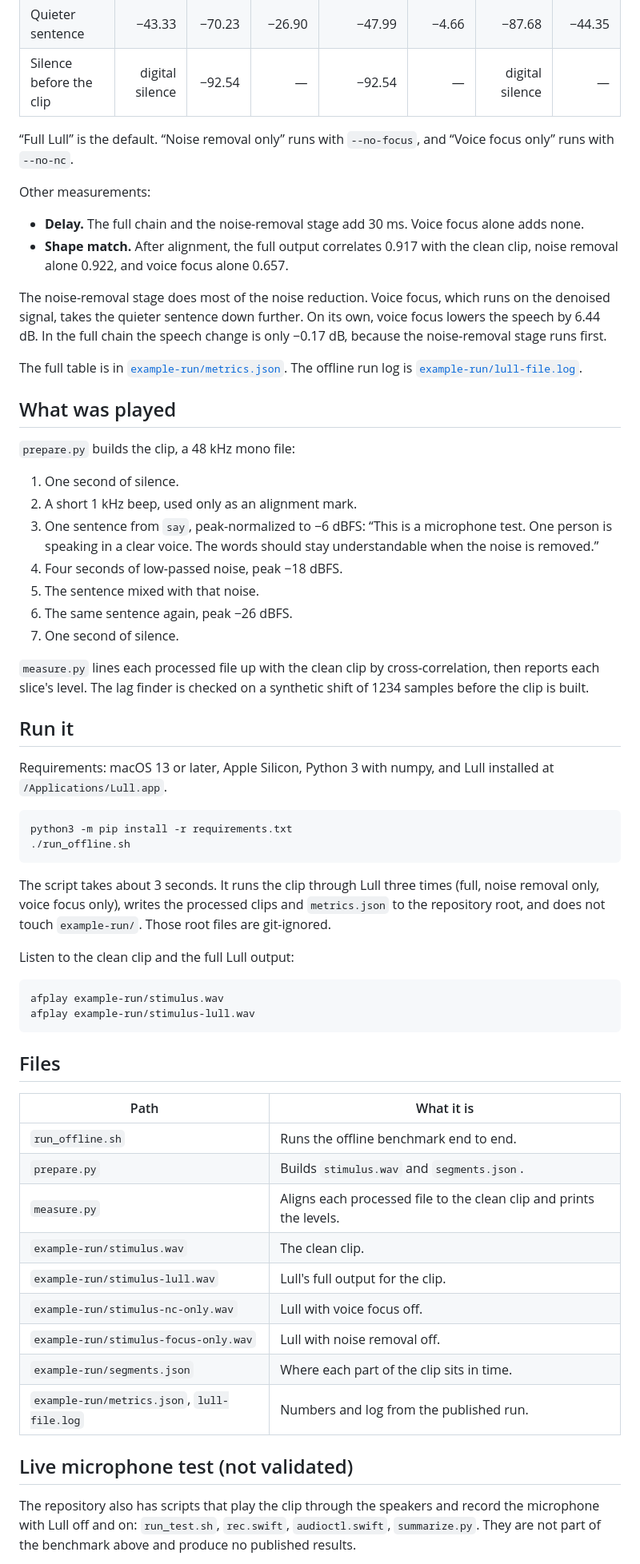
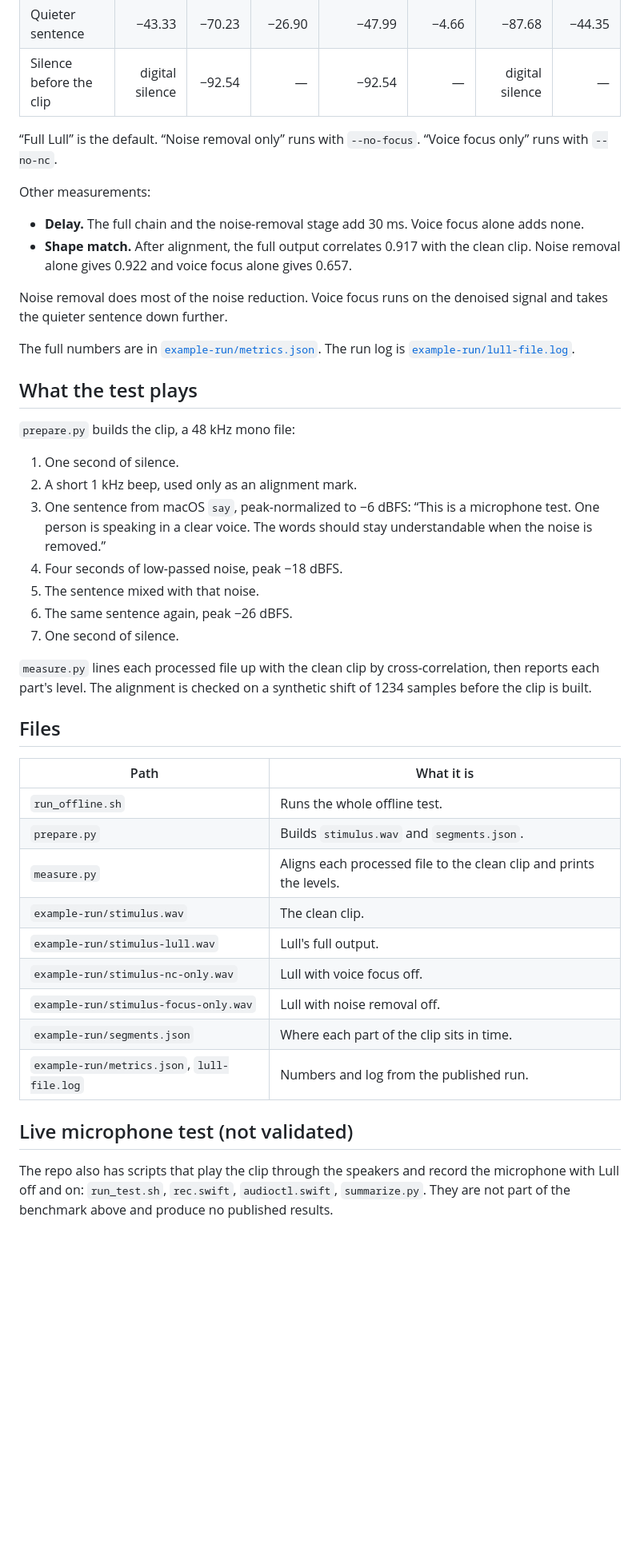
Before and after one commit to nimesh0505/lull-app-benchmark, a Markdown page: README.md, the part around one of its changes. Shown at 80% size. Rendered like a GitHub page; blank space fills up the shorter version.

````diff
--- a/README.md
+++ b/README.md
@@ -18,58 +50,40 @@ Machine: MacBook Air, Apple Silicon, macOS 26.6.1, Lull 0.1.0. Levels are RMS in
 | Quieter sentence | −43.33 | −70.23 | −26.90 | −47.99 | −4.66 | −87.68 | −44.35 |
 | Silence before the clip | digital silence | −92.54 | — | −92.54 | — | digital silence | — |
 
-“Full Lull” is the default. “Noise removal only” runs with `--no-focus`, and “Voice focus only” runs with `--no-nc`.
+“Full Lull” is the default. “Noise removal only” runs with `--no-focus`. “Voice focus only” runs with `--no-nc`.
 
 Other measurements:
 
 - **Delay.** The full chain and the noise-removal stage add 30 ms. Voice focus alone adds none.
-- **Shape match.** After alignment, the full output correlates 0.917 with the clean clip, noise removal alone 0.922, and voice focus alone 0.657.
+- **Shape match.** After alignment, the full output correlates 0.917 with the clean clip. Noise removal alone gives 0.922 and voice focus alone gives 0.657.
 
-The noise-removal stage does most of the noise reduction. Voice focus, which runs on the denoised signal, takes the quieter sentence down further. On its own, voice focus lowers the speech by 6.44 dB. In the full chain the speech change is only −0.17 dB, because the noise-removal stage runs first.
+Noise removal does most of the noise reduction. Voice focus runs on the denoised signal and takes the quieter sentence down further.
 
-The full table is in [`example-run/metrics.json`](example-run/metrics.json). The offline run log is [`example-run/lull-file.log`](example-run/lull-file.log).
+The full numbers are in [`example-run/metrics.json`](example-run/metrics.json). The run log is [`example-run/lull-file.log`](example-run/lull-file.log).
 
-## What was played
+## What the test plays
 
 `prepare.py` builds the clip, a 48 kHz mono file:
 
 1. One second of silence.
 2. A short 1 kHz beep, used only as an alignment mark.
-3. One sentence from `say`, peak-normalized to −6 dBFS: “This is a microphone test. One person is speaking in a clear voice. The words should stay understandable when the noise is removed.”
+3. One sentence from macOS `say`, peak-normalized to −6 dBFS: “This is a microphone test. One person is speaking in a clear voice. The words should stay understandable when the noise is removed.”
 4. Four seconds of low-passed noise, peak −18 dBFS.
 5. The sentence mixed with that noise.
 6. The same sentence again, peak −26 dBFS.
 7. One second of silence.
 
-`measure.py` lines each processed file up with the clean clip by cross-correlation, then reports each slice's level. The lag finder is checked on a synthetic shift of 1234 samples before the clip is built.
-
-## Run it
-
-Requirements: macOS 13 or later, Apple Silicon, Python 3 with numpy, and Lull installed at `/Applications/Lull.app`.
-
-```sh
-python3 -m pip install -r requirements.txt
-./run_offline.sh
-```
-
-The script takes about 3 seconds. It runs the clip through Lull three times (full, noise removal only, voice focus only), writes the processed clips and `metrics.json` to the repository root, and does not touch `example-run/`. Those root files are git-ignored.
-
-Listen to the clean clip and the full Lull output:
-
-```sh
-afplay example-run/stimulus.wav
-afplay example-run/stimulus-lull.wav
-```
+`measure.py` lines each processed file up with the clean clip by cross-correlation, then reports each part's level. The alignment is checked on a synthetic shift of 1234 samples before the clip is built.
 
 ## Files
 
 | Path | What it is |
 | --- | --- |
-| `run_offline.sh` | Runs the offline benchmark end to end. |
+| `run_offline.sh` | Runs the whole offline test. |
 | `prepare.py` | Builds `stimulus.wav` and `segments.json`. |
 | `measure.py` | Aligns each processed file to the clean clip and prints the levels. |
 | `example-run/stimulus.wav` | The clean clip. |
-| `example-run/stimulus-lull.wav` | Lull's full output for the clip. |
+| `example-run/stimulus-lull.wav` | Lull's full output. |
 | `example-run/stimulus-nc-only.wav` | Lull with voice focus off. |
 | `example-run/stimulus-focus-only.wav` | Lull with noise removal off. |
 | `example-run/segments.json` | Where each part of the clip sits in time. |
@@ -77,5 +91,5 @@ afplay example-run/stimulus-lull.wav
 
 ## Live microphone test (not validated)
 
-The repository also has scripts that play the clip through the speakers and record the microphone with Lull off and on: `run_test.sh`, `rec.swift`, `audioctl.swift`, `summarize.py`. They are not part of the benchmark above and produce no published results.
+The repo also has scripts that play the clip through the speakers and record the microphone with Lull off and on: `run_test.sh`, `rec.swift`, `audioctl.swift`, `summarize.py`. They are not part of the benchmark above and produce no published results.
 
````
Also changed, not shown: other parts of README.md (+44 -8 lines), docs/lull-logo.png (added).
